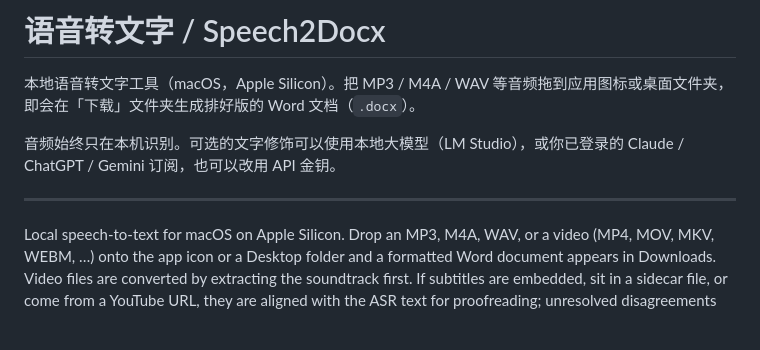
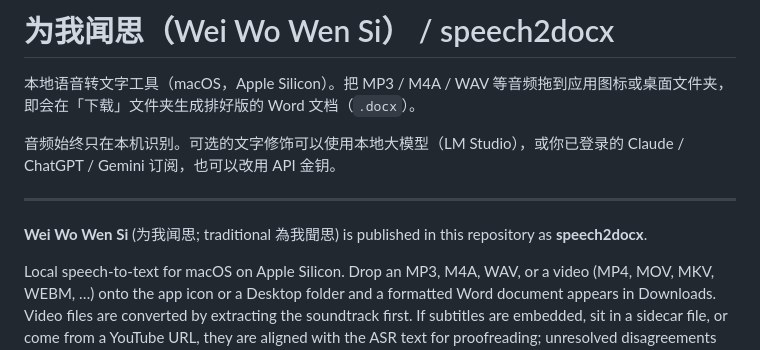
Before and after one commit to jimbo5168/speech2docx, a Markdown page: README.md, the part around one of its changes. Drawn GitHub-style; blank space fills up the shorter version.

```diff
--- a/README.md
+++ b/README.md
@@ -1,10 +1,12 @@
-# 语音转文字 / Speech2Docx
+# 为我闻思（Wei Wo Wen Si） / speech2docx
 
 本地语音转文字工具（macOS，Apple Silicon）。把 MP3 / M4A / WAV 等音频拖到应用图标或桌面文件夹，即会在「下载」文件夹生成排好版的 Word 文档（`.docx`）。
 
 音频始终只在本机识别。可选的文字修饰可以使用本地大模型（LM Studio），或你已登录的 Claude / ChatGPT / Gemini 订阅，也可以改用 API 金钥。
 
 ---
+
+**Wei Wo Wen Si** (为我闻思; traditional 為我聞思) is published in this repository as **speech2docx**.
 
 Local speech-to-text for macOS on Apple Silicon. Drop an MP3, M4A, WAV, or a video (MP4, MOV, MKV, WEBM, …) onto the app icon or a Desktop folder and a formatted Word document appears in Downloads. Video files are converted by extracting the soundtrack first. If subtitles are embedded, sit in a sidecar file, or come from a YouTube URL, they are aligned with the ASR text for proofreading; unresolved disagreements are highlighted in yellow.
 
```
Also changed, not shown: other parts of README.md (+8 -8 lines), PRD.md (+3 -3 lines), docs/gui-main.png, 8 other files.
